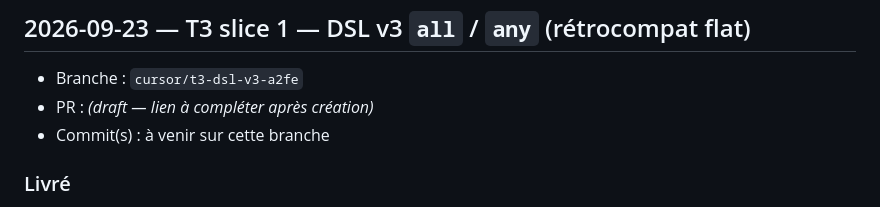
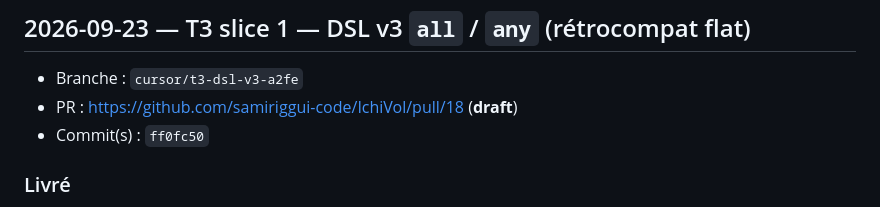
Before and after one commit to samiriggui-code/IchiVol, a Markdown page: docs/HANDOFF-CURSOR-V3.md, the part around the change. GitHub-like rendering.

Commit message:
docs(handoff): link T3 slice 1 draft PR #18

```diff
--- a/docs/HANDOFF-CURSOR-V3.md
+++ b/docs/HANDOFF-CURSOR-V3.md
@@ -23,8 +23,8 @@ Claude lit ce fichier sur GitHub et relit le diff de la PR associée.
 ## 2026-09-23 — T3 slice 1 — DSL v3 `all` / `any` (rétrocompat flat)
 
 - Branche : `cursor/t3-dsl-v3-a2fe`
-- PR : *(draft — lien à compléter après création)*
-- Commit(s) : à venir sur cette branche
+- PR : https://github.com/samiriggui-code/IchiVol/pull/18 (**draft**)
+- Commit(s) : `ff0fc50`
 
 ### Livré
 
```
